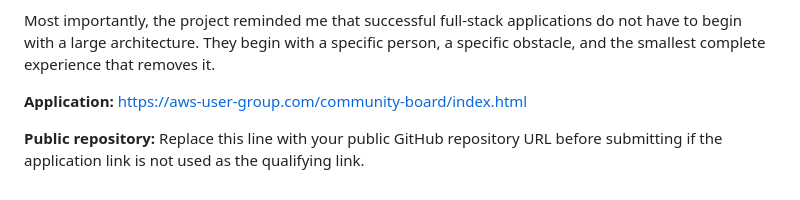
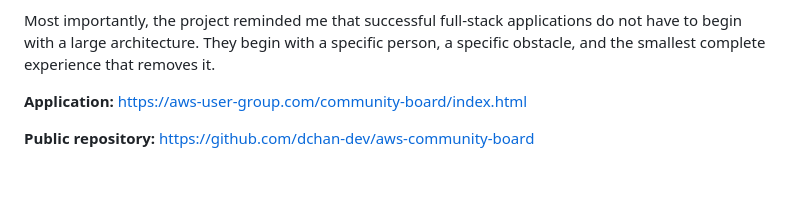
Before and after one commit to dchan-dev/aws-community-board, a Markdown page: README.md, the part around the change. GitHub-like rendering.

Commit message:
feat: first init

```diff
--- a/README.md
+++ b/README.md
@@ -295,4 +295,4 @@ Most importantly, the project reminded me that successful full-stack application
 
 **Application:** [https://aws-user-group.com/community-board/index.html](https://aws-user-group.com/community-board/index.html)
 
-**Public repository:** Replace this line with your public GitHub repository URL before submitting if the application link is not used as the qualifying link.
+**Public repository:** [https://github.com/dchan-dev/aws-community-board](https://github.com/dchan-dev/aws-community-board)
```
